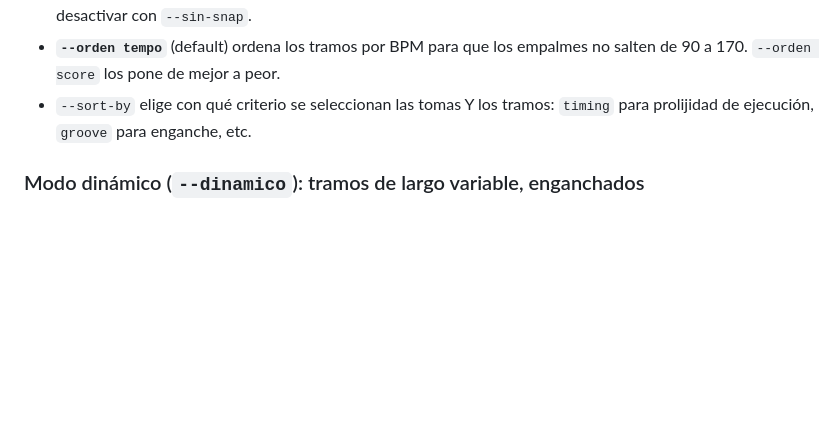
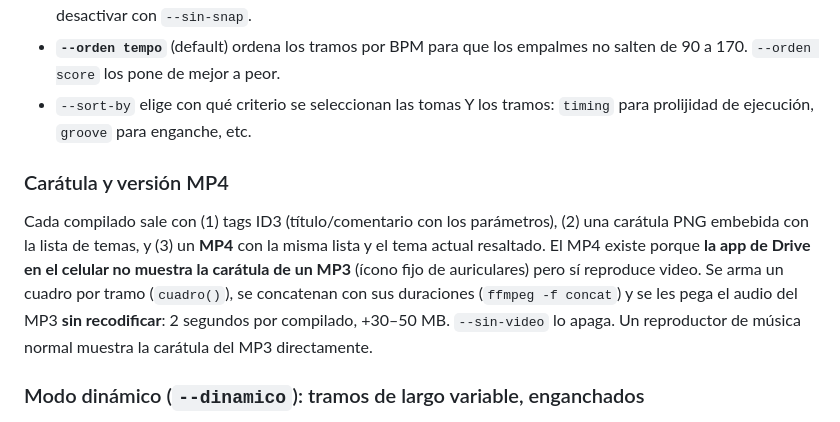
Before and after one commit to jacinside/zapa-ia, a Markdown page: CLAUDE.md, the part around the change. GitHub-like rendering; blank space fills up the shorter version.

Commit message:
CLAUDE.md: carátula y versión MP4 de los compilados

```diff
--- a/CLAUDE.md
+++ b/CLAUDE.md
@@ -330,6 +330,16 @@ Arma un solo MP3 con los mejores tramos de varias tomas. Decisiones de diseño:
 - `--sort-by` elige con qué criterio se seleccionan las tomas Y los tramos: `timing` para
   prolijidad de ejecución, `groove` para enganche, etc.
 
+### Carátula y versión MP4
+
+Cada compilado sale con (1) tags ID3 (título/comentario con los parámetros), (2) una carátula PNG
+embebida con la lista de temas, y (3) un **MP4** con la misma lista y el tema actual resaltado.
+El MP4 existe porque **la app de Drive en el celular no muestra la carátula de un MP3** (ícono
+fijo de auriculares) pero sí reproduce video. Se arma un cuadro por tramo (`cuadro()`), se
+concatenan con sus duraciones (`ffmpeg -f concat`) y se les pega el audio del MP3 **sin
+recodificar**: 2 segundos por compilado, +30–50 MB. `--sin-video` lo apaga. Un reproductor de
+música normal muestra la carátula del MP3 directamente.
+
 ### Modo dinámico (`--dinamico`): tramos de largo variable, enganchados
 
 Pedido del usuario después de escuchar los compilados fijos: "sin sonido entre temas, enganchados,
```
